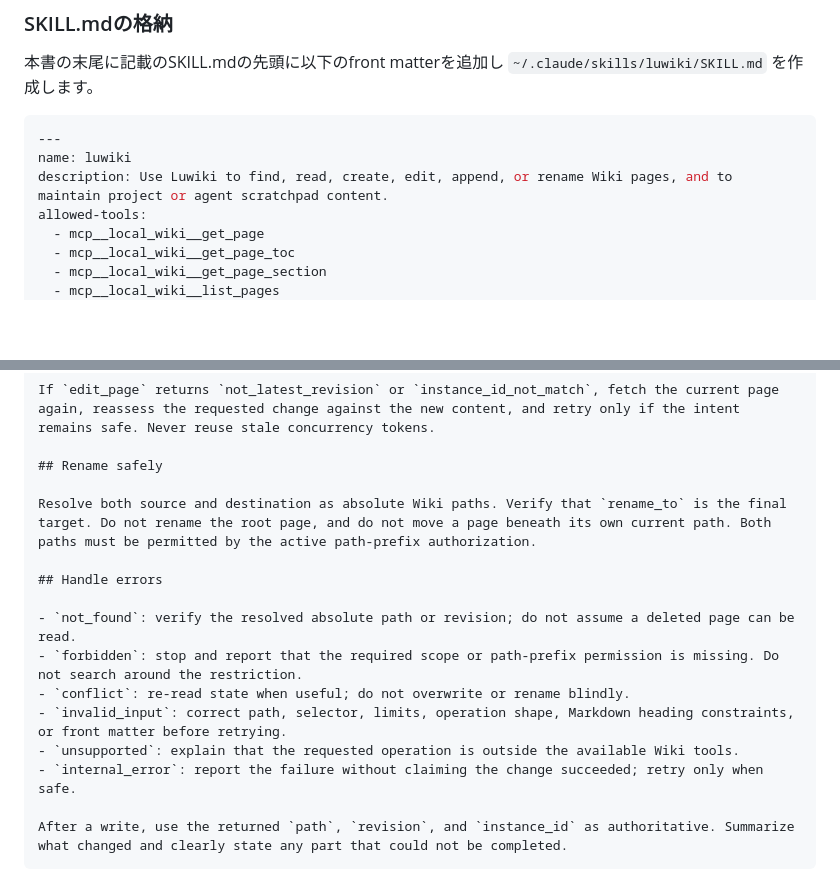
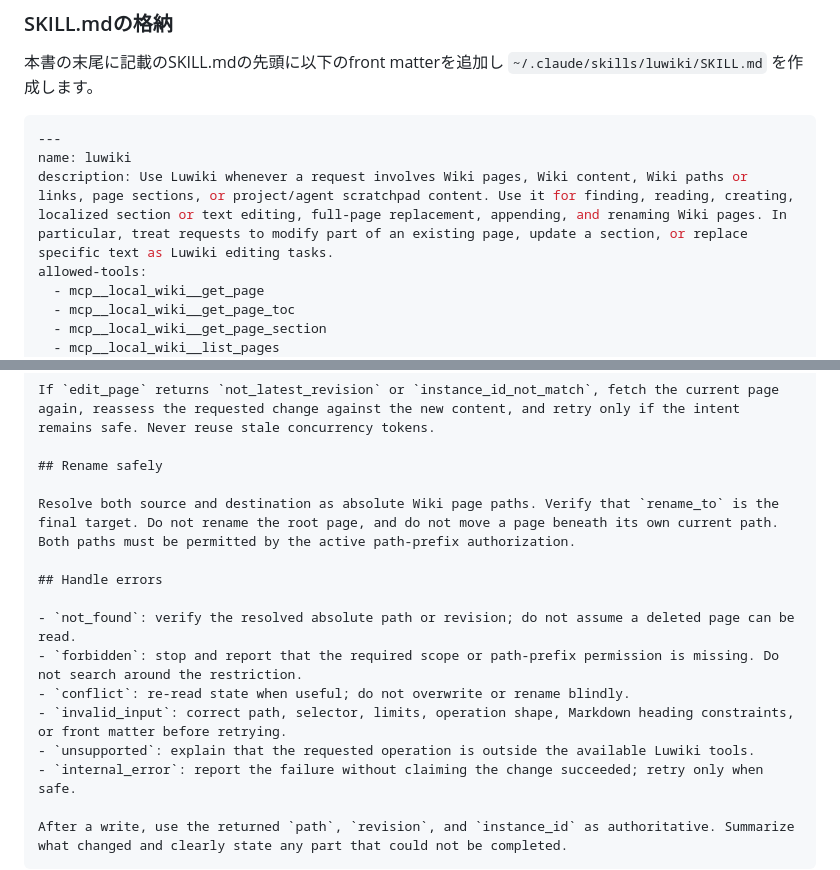
Before and after one commit to kwgt/luwiki, a Markdown page: SKILL_SETUP.md, 2 parts joined by grey strips. GitHub-like rendering; blank space fills up the shorter version.

````diff
--- a/SKILL_SETUP.md
+++ b/SKILL_SETUP.md
@@ -75,7 +75,7 @@ policy:
 ```yaml
 ---
 name: luwiki
-description: Use Luwiki to find, read, create, edit, append, or rename Wiki pages, and to maintain project or agent scratchpad content.
+description: Use Luwiki whenever a request involves Wiki pages, Wiki content, Wiki paths or links, page sections, or project/agent scratchpad content. Use it for finding, reading, creating, localized section or text editing, full-page replacement, appending, and renaming Wiki pages. In particular, treat requests to modify part of an existing page, update a section, or replace specific text as Luwiki editing tasks.
 allowed-tools:
   - mcp__local_wiki__get_page
   - mcp__local_wiki__get_page_toc
@@ -172,7 +180,7 @@ If `edit_page` returns `not_latest_revision` or `instance_id_not_match`, fetch t
 
 ## Rename safely
 
-Resolve both source and destination as absolute Wiki paths. Verify that `rename_to` is the final target. Do not rename the root page, and do not move a page beneath its own current path. Both paths must be permitted by the active path-prefix authorization.
+Resolve both source and destination as absolute Wiki page paths. Verify that `rename_to` is the final target. Do not rename the root page, and do not move a page beneath its own current path. Both paths must be permitted by the active path-prefix authorization.
 
 ## Handle errors
 
@@ -180,7 +188,7 @@ Resolve both source and destination as absolute Wiki paths. Verify that `rename_
 - `forbidden`: stop and report that the required scope or path-prefix permission is missing. Do not search around the restriction.
 - `conflict`: re-read state when useful; do not overwrite or rename blindly.
 - `invalid_input`: correct path, selector, limits, operation shape, Markdown heading constraints, or front matter before retrying.
-- `unsupported`: explain that the requested operation is outside the available Wiki tools.
+- `unsupported`: explain that the requested operation is outside the available Luwiki tools.
 - `internal_error`: report the failure without claiming the change succeeded; retry only when safe.
 
 After a write, use the returned `path`, `revision`, and `instance_id` as authoritative. Summarize what changed and clearly state any part that could not be completed.
````
Also changed, not shown: other parts of SKILL_SETUP.md (+15 -7 lines).
